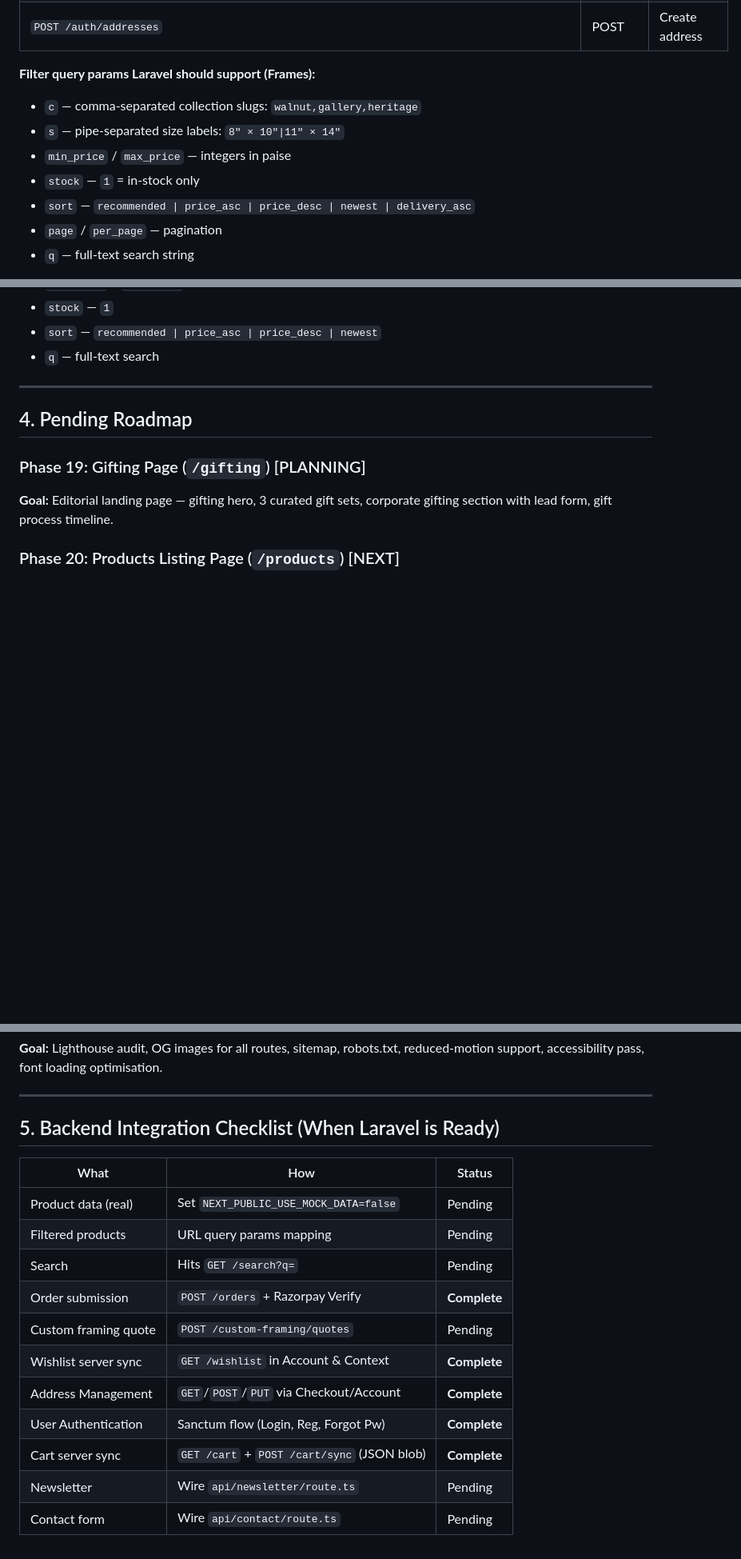
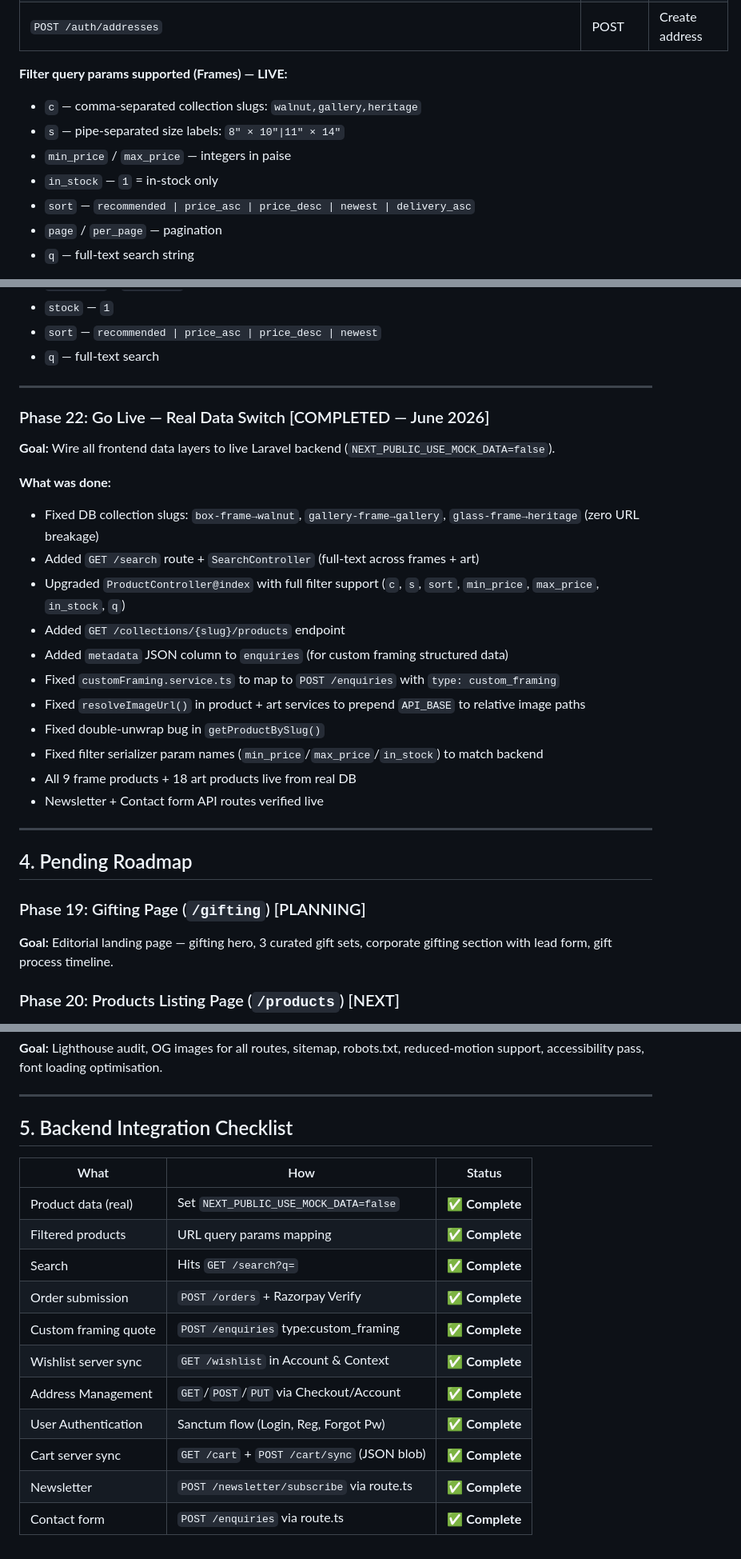
Before and after one commit to jp-the-dev/ODS-Arts, a Markdown page: frontend/agents/14-working-stack-and-progress.md, 3 parts joined by grey strips. Shown at 80% size. Rendered like a GitHub page; blank space fills up the shorter version.

Commit message:
docs: update working stack — Phase 22 Go Live complete, all backend integrations done

```diff
--- a/frontend/agents/14-working-stack-and-progress.md
+++ b/frontend/agents/14-working-stack-and-progress.md
@@ -287,11 +287,11 @@ When `NEXT_PUBLIC_USE_MOCK_DATA=false`, the frontend calls:
 | `GET /auth/addresses` | GET | Fetch user addresses |
 | `POST /auth/addresses` | POST | Create address |
 
-**Filter query params Laravel should support (Frames):**
+**Filter query params supported (Frames) — LIVE:**
 - `c` — comma-separated collection slugs: `walnut,gallery,heritage`
 - `s` — pipe-separated size labels: `8" × 10"|11" × 14"`
 - `min_price` / `max_price` — integers in paise
-- `stock` — `1` = in-stock only
+- `in_stock` — `1` = in-stock only
 - `sort` — `recommended | price_asc | price_desc | newest | delivery_asc`
 - `page` / `per_page` — pagination
 - `q` — full-text search string
@@ -304,6 +304,24 @@ When `NEXT_PUBLIC_USE_MOCK_DATA=false`, the frontend calls:
 - `stock` — `1`
 - `sort` — `recommended | price_asc | price_desc | newest`
 - `q` — full-text search
+
+---
+
+### Phase 22: Go Live — Real Data Switch [COMPLETED — June 2026]
+**Goal:** Wire all frontend data layers to live Laravel backend (`NEXT_PUBLIC_USE_MOCK_DATA=false`).
+
+**What was done:**
+- Fixed DB collection slugs: `box-frame→walnut`, `gallery-frame→gallery`, `glass-frame→heritage` (zero URL breakage)
+- Added `GET /search` route + `SearchController` (full-text across frames + art)
+- Upgraded `ProductController@index` with full filter support (`c`, `s`, `sort`, `min_price`, `max_price`, `in_stock`, `q`)
+- Added `GET /collections/{slug}/products` endpoint
+- Added `metadata` JSON column to `enquiries` (for custom framing structured data)
+- Fixed `customFraming.service.ts` to map to `POST /enquiries` with `type: custom_framing`
+- Fixed `resolveImageUrl()` in product + art services to prepend `API_BASE` to relative image paths
+- Fixed double-unwrap bug in `getProductBySlug()`
+- Fixed filter serializer param names (`min_price`/`max_price`/`in_stock`) to match backend
+- All 9 frame products + 18 art products live from real DB
+- Newsletter + Contact form API routes verified live
 
 ---
 
@@ -323,18 +341,18 @@ When `NEXT_PUBLIC_USE_MOCK_DATA=false`, the frontend calls:
 
 ---
 
-## 5. Backend Integration Checklist (When Laravel is Ready)
+## 5. Backend Integration Checklist
 
 | What | How | Status |
 |---|---|---|
-| Product data (real) | Set `NEXT_PUBLIC_USE_MOCK_DATA=false` | Pending |
-| Filtered products | URL query params mapping | Pending |
-| Search | Hits `GET /search?q=` | Pending |
-| Order submission | `POST /orders` + Razorpay Verify | **Complete** |
-| Custom framing quote | `POST /custom-framing/quotes` | Pending |
-| Wishlist server sync | `GET /wishlist` in Account & Context | **Complete** |
-| Address Management | `GET`/`POST`/`PUT` via Checkout/Account | **Complete** |
-| User Authentication | Sanctum flow (Login, Reg, Forgot Pw) | **Complete** |
-| Cart server sync | `GET /cart` + `POST /cart/sync` (JSON blob) | **Complete** |
-| Newsletter | Wire `api/newsletter/route.ts` | Pending |
-| Contact form | Wire `api/contact/route.ts` | Pending |
+| Product data (real) | Set `NEXT_PUBLIC_USE_MOCK_DATA=false` | **✅ Complete** |
+| Filtered products | URL query params mapping | **✅ Complete** |
+| Search | Hits `GET /search?q=` | **✅ Complete** |
+| Order submission | `POST /orders` + Razorpay Verify | **✅ Complete** |
+| Custom framing quote | `POST /enquiries` type:custom_framing | **✅ Complete** |
+| Wishlist server sync | `GET /wishlist` in Account & Context | **✅ Complete** |
+| Address Management | `GET`/`POST`/`PUT` via Checkout/Account | **✅ Complete** |
+| User Authentication | Sanctum flow (Login, Reg, Forgot Pw) | **✅ Complete** |
+| Cart server sync | `GET /cart` + `POST /cart/sync` (JSON blob) | **✅ Complete** |
+| Newsletter | `POST /newsletter/subscribe` via route.ts | **✅ Complete** |
+| Contact form | `POST /enquiries` via route.ts | **✅ Complete** |
```
Also changed, not shown: other parts of frontend/agents/14-working-stack-and-progress.md (+1 -1 lines).
